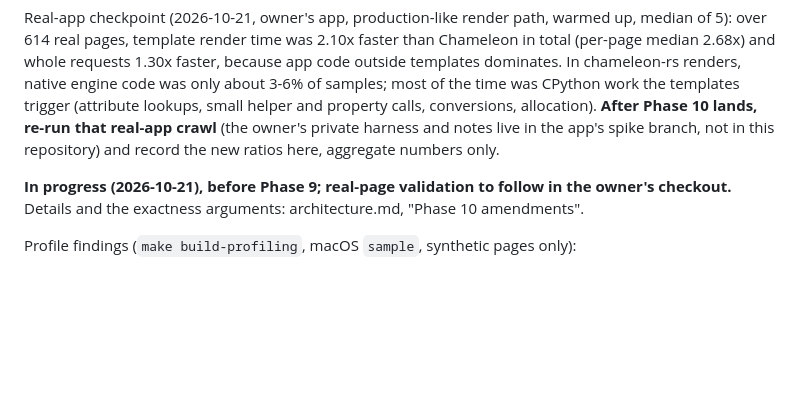
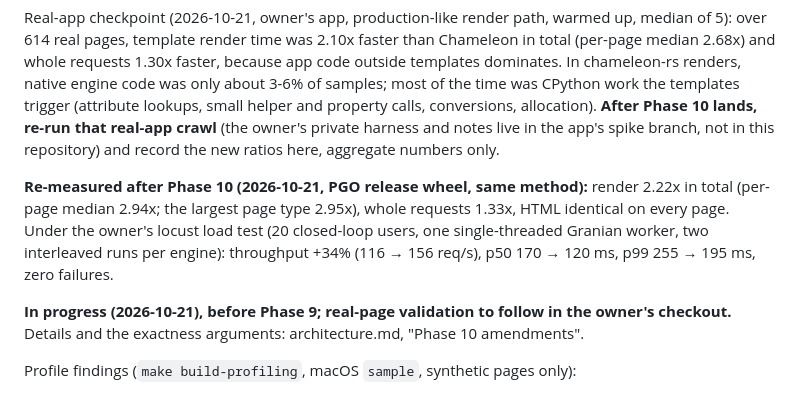
Before and after one commit to mikeckennedy/chameleon-rs, a Markdown page: docs/plan.md, the part around the change. Rendered like a GitHub page; blank space fills up the shorter version.

Commit message:
Record the Phase 10 real-app re-test (aggregate numbers only)
On the owner's app with the PGO wheel: template render 2.22x faster than Chameleon in total
(per-page median 2.94x), requests 1.33x, HTML identical; locust throughput +34% with lower p50/p99.

```diff
--- a/docs/plan.md
+++ b/docs/plan.md
@@ -1056,6 +1056,11 @@ engine code was only about 3-6% of samples; most of the time was CPython work th
 re-run that real-app crawl** (the owner's private harness and notes live in the app's spike branch, not in
 this repository) and record the new ratios here, aggregate numbers only.
 
+**Re-measured after Phase 10 (2026-10-21, PGO release wheel, same method):** render 2.22x in total (per-page
+median 2.94x; the largest page type 2.95x), whole requests 1.33x, HTML identical on every page. Under the
+owner's locust load test (20 closed-loop users, one single-threaded Granian worker, two interleaved runs per
+engine): throughput +34% (116 → 156 req/s), p50 170 → 120 ms, p99 255 → 195 ms, zero failures.
+
 **In progress (2026-10-21), before Phase 9; real-page validation to follow in the owner's
 checkout.** Details and the exactness arguments: architecture.md, "Phase 10 amendments".
 
```
